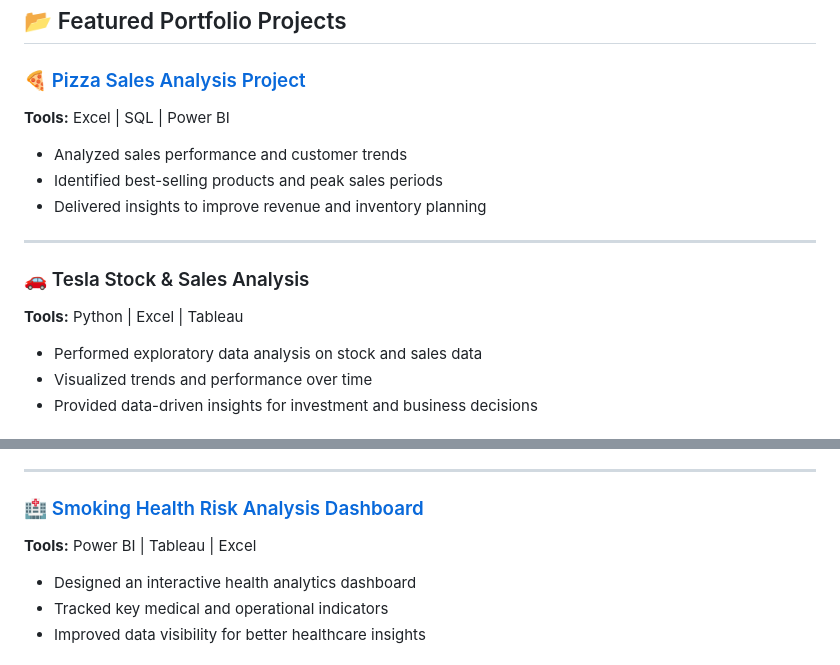
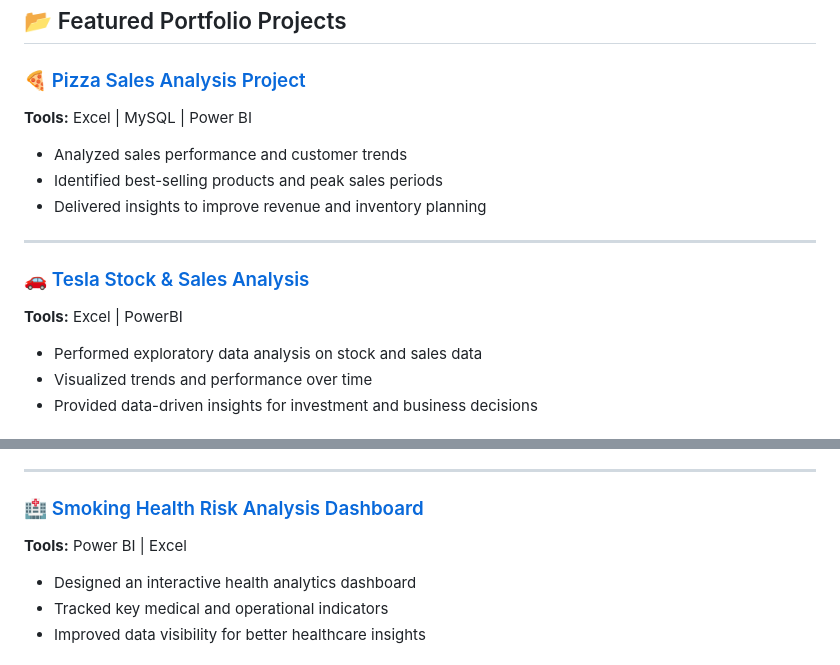
Before and after one commit to abdikarimmataan/main, a Markdown page: README.md, 2 parts joined by grey strips. GitHub-like rendering.

```diff
--- a/README.md
+++ b/README.md
@@ -39,7 +39,7 @@ I transform **raw data into actionable insights** that drive better decisions an
 
 ### 🍕 [Pizza Sales Analysis Project](https://github.com/abdikarimmataan/Pizza-Sales_Data_Analystics.git)
 
-**Tools:** Excel | SQL | Power BI
+**Tools:** Excel | MySQL | Power BI
 
 * Analyzed sales performance and customer trends
 * Identified best-selling products and peak sales periods
@@ -47,9 +47,9 @@ I transform **raw data into actionable insights** that drive better decisions an
 
 ---
 
-### 🚗 Tesla Stock & Sales Analysis
+### 🚗 [Tesla Stock & Sales Analysis](https://github.com/abdikarimmataan/Tesla-Stock-Sales-Analysis.git)
 
-**Tools:** Python | Excel | Tableau
+**Tools:** Excel | PowerBI
 
 * Performed exploratory data analysis on stock and sales data
 * Visualized trends and performance over time
@@ -69,7 +69,7 @@ I transform **raw data into actionable insights** that drive better decisions an
 
 ### 🏥 [Smoking Health Risk Analysis Dashboard](https://github.com/abdikarimmataan/Smoking-Health-Risk-Analysis-Dashboard.git)
 
-**Tools:** Power BI | Tableau | Excel
+**Tools:** Power BI | Excel
 
 * Designed an interactive health analytics dashboard
 * Tracked key medical and operational indicators
```
